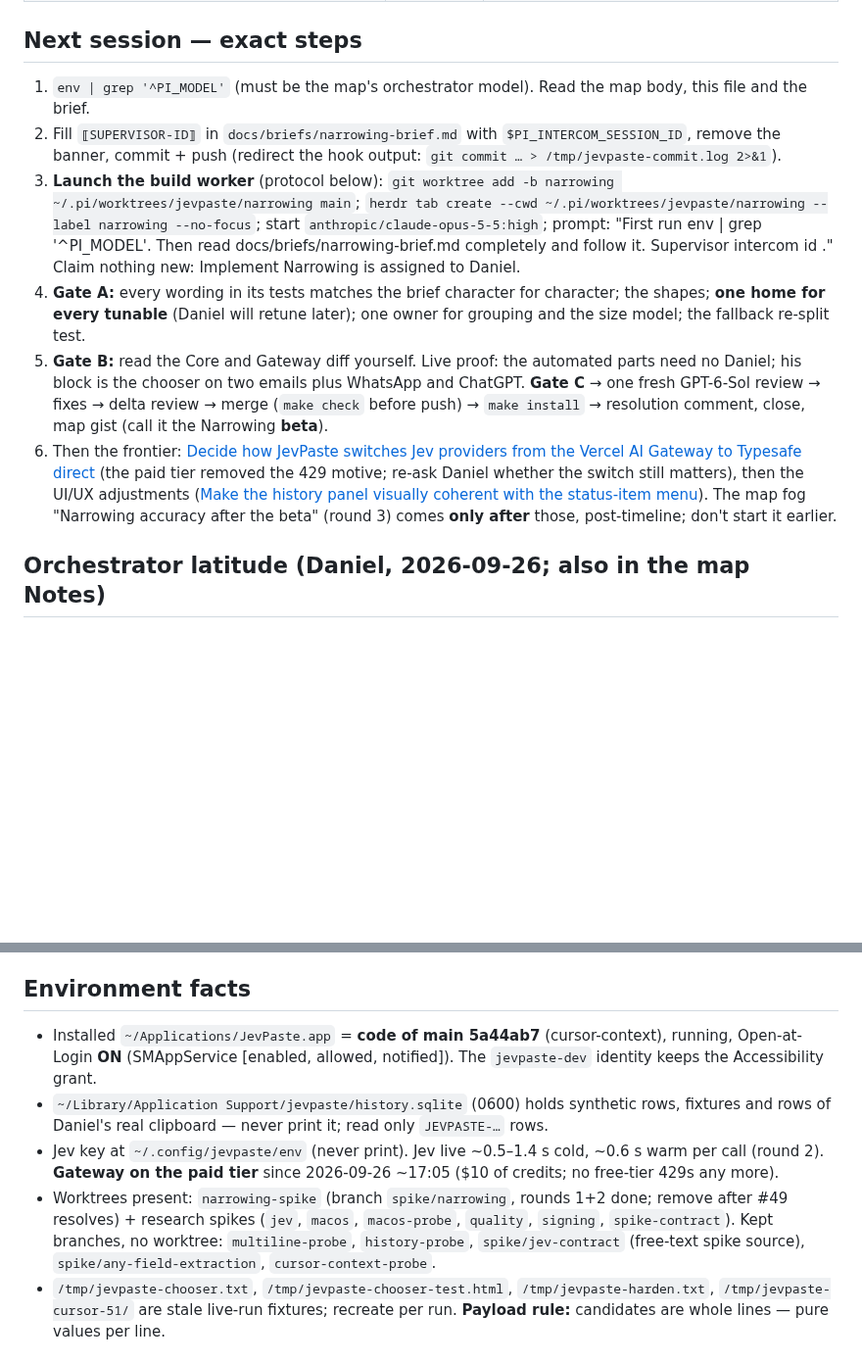
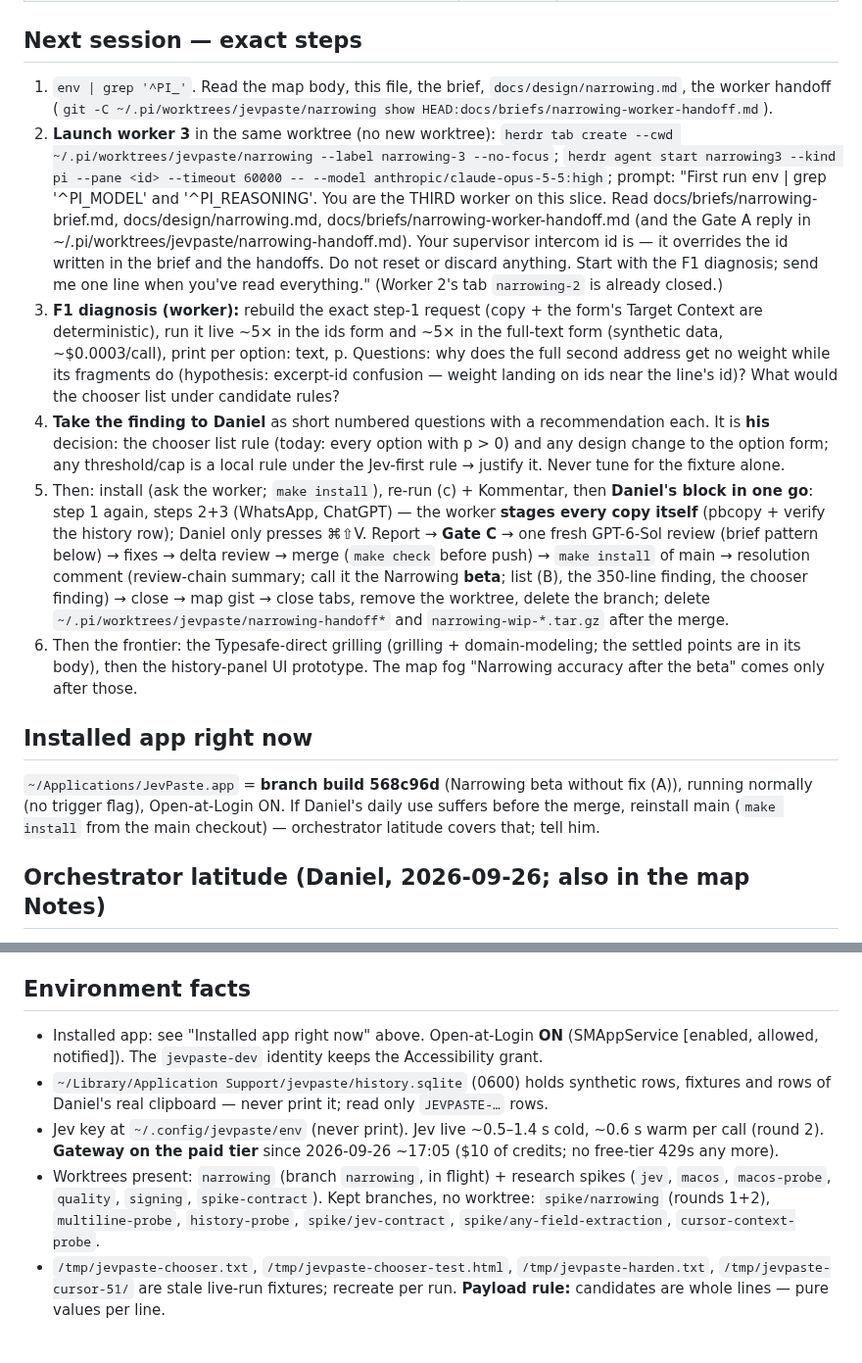
Before and after one commit to DanielMulec/jevpaste, a Markdown page: docs/HANDOFF.md, 2 parts joined by grey strips. Shown at 98% size. Rendered like a GitHub page; blank space fills up the shorter version.

Commit message:
Handoff: Narrowing live run found chooser problems; worker 3 + F1 diagnosis next; provider choice in settings (Daniel)

```diff
--- a/docs/HANDOFF.md
+++ b/docs/HANDOFF.md
@@ -56,24 +63,35 @@ Workers: fresh `anthropic/claude-opus-5-5:high` Pi instances in Herdr tabs. Get
 | [Decide what the secure-field pre-check uses when the OS secure-input flag is absent](https://github.com/DanielMulec/jevpaste/issues/38) | grilling | post-timeline |
 
 ## Next session — exact steps
-1. `env | grep '^PI_MODEL'` (must be the map's orchestrator model). Read the map body, this file and the brief.
-2. Fill `⟦SUPERVISOR-ID⟧` in `docs/briefs/narrowing-brief.md` with `$PI_INTERCOM_SESSION_ID`, remove the banner, commit +
-   push (redirect the hook output: `git commit … > /tmp/jevpaste-commit.log 2>&1`).
-3. **Launch the build worker** (protocol below): `git worktree add -b narrowing ~/.pi/worktrees/jevpaste/narrowing main`;
-   `herdr tab create --cwd ~/.pi/worktrees/jevpaste/narrowing --label narrowing --no-focus`; start
-   `anthropic/claude-opus-5-5:high`; prompt: "First run env | grep '^PI_MODEL'. Then read docs/briefs/narrowing-brief.md
-   completely and follow it. Supervisor intercom id <ID>." Claim nothing new: Implement Narrowing is assigned to Daniel.
-4. **Gate A:** every wording in its tests matches the brief character for character; the shapes; **one home for
-   every tunable** (Daniel will retune later); one owner for grouping and the size model; the fallback re-split test.
-5. **Gate B:** read the Core and Gateway diff yourself. Live proof: the automated parts need no Daniel; his block is
-   the chooser on two emails plus WhatsApp and ChatGPT. **Gate C** → one fresh GPT-6-Sol review → fixes → delta
-   review → merge (`make check` before push) → `make install` → resolution comment, close, map gist (call it the
-   Narrowing **beta**).
-6. Then the frontier: [Decide how JevPaste switches Jev providers from the Vercel AI Gateway to Typesafe direct](https://github.com/DanielMulec/jevpaste/issues/45)
-   (the paid tier removed the 429 motive; re-ask Daniel whether the switch still matters), then the UI/UX adjustments
-   ([Make the history panel visually coherent with the status-item menu](https://github.com/DanielMulec/jevpaste/issues/37)).
-   The map fog "Narrowing accuracy after the beta" (round 3) comes **only after** those, post-timeline; don't
-   start it earlier.
+1. `env | grep '^PI_'`. Read the map body, this file, the brief, `docs/design/narrowing.md`, the worker handoff
+   (`git -C ~/.pi/worktrees/jevpaste/narrowing show HEAD:docs/briefs/narrowing-worker-handoff.md`).
+2. **Launch worker 3** in the same worktree (no new worktree): `herdr tab create --cwd ~/.pi/worktrees/jevpaste/narrowing
+   --label narrowing-3 --no-focus`; `herdr agent start narrowing3 --kind pi --pane <id> --timeout 60000 -- --model
+   anthropic/claude-opus-5-5:high`; prompt: "First run env | grep '^PI_MODEL' and '^PI_REASONING'. You are the THIRD worker
+   on this slice. Read docs/briefs/narrowing-brief.md, docs/design/narrowing.md, docs/briefs/narrowing-worker-handoff.md
+   (and the Gate A reply in ~/.pi/worktrees/jevpaste/narrowing-handoff.md). Your supervisor intercom id is **<YOUR ID>** —
+   it overrides the id written in the brief and the handoffs. Do not reset or discard anything. Start with the F1
+   diagnosis; send me one line when you've read everything." (Worker 2's tab `narrowing-2` is already closed.)
+3. **F1 diagnosis (worker):** rebuild the exact step-1 request (copy + the form's Target Context are deterministic),
+   run it live ~5× in the ids form and ~5× in the full-text form (synthetic data, ~$0.0003/call), print per option: text,
+   p. Questions: why does the full second address get no weight while its fragments do (hypothesis: excerpt-id
+   confusion — weight landing on ids near the line's id)? What would the chooser list under candidate rules?
+4. **Take the finding to Daniel** as short numbered questions with a recommendation each. It is **his** decision: the
+   chooser list rule (today: every option with p > 0) and any design change to the option form; any threshold/cap is
+   a local rule under the Jev-first rule → justify it. Never tune for the fixture alone.
+5. Then: install (ask the worker; `make install`), re-run (c) + Kommentar, then **Daniel's block in one go**: step 1 again,
+   steps 2+3 (WhatsApp, ChatGPT) — the worker **stages every copy itself** (pbcopy + verify the history row); Daniel only
+   presses ⌘⇧V. Report → **Gate C** → one fresh GPT-6-Sol review (brief pattern below) → fixes → delta review → merge
+   (`make check` before push) → `make install` of main → resolution comment (review-chain summary; call it the Narrowing
+   **beta**; list (B), the 350-line finding, the chooser finding) → close → map gist → close tabs, remove the worktree,
+   delete the branch; delete `~/.pi/worktrees/jevpaste/narrowing-handoff*` and `narrowing-wip-*.tar.gz` after the merge.
+6. Then the frontier: the Typesafe-direct grilling (grilling + domain-modeling; the settled points are in its body),
+   then the history-panel UI prototype. The map fog "Narrowing accuracy after the beta" comes only after those.
+
+## Installed app right now
+`~/Applications/JevPaste.app` = **branch build 568c96d** (Narrowing beta without fix (A)), running normally (no trigger
+flag), Open-at-Login ON. If Daniel's daily use suffers before the merge, reinstall main (`make install` from the main
+checkout) — orchestrator latitude covers that; tell him.
 
 ## Orchestrator latitude (Daniel, 2026-09-26; also in the map Notes)
 Daniel: "I gave you the blessing to do tasks relevant for proper orchestration just yourself without asking me."
@@ -162,15 +180,15 @@ on Flash was stopped and redone this session — don't repeat.
   approved to live in `main` as test scaffolding (off by default) so unattended runs can fire ⌘⇧V.
 
 ## Environment facts
-- Installed `~/Applications/JevPaste.app` = **code of main 5a44ab7** (cursor-context), running, Open-at-Login **ON**
-  (SMAppService [enabled, allowed, notified]). The `jevpaste-dev` identity keeps the Accessibility grant.
+- Installed app: see "Installed app right now" above. Open-at-Login **ON** (SMAppService [enabled, allowed, notified]).
+  The `jevpaste-dev` identity keeps the Accessibility grant.
 - `~/Library/Application Support/jevpaste/history.sqlite` (0600) holds synthetic rows, fixtures and rows of
   Daniel's real clipboard — never print it; read only `JEVPASTE-…` rows.
 - Jev key at `~/.config/jevpaste/env` (never print). Jev live ~0.5–1.4 s cold, ~0.6 s warm per call (round 2).
   **Gateway on the paid tier** since 2026-09-26 ~17:05 ($10 of credits; no free-tier 429s any more).
-- Worktrees present: `narrowing-spike` (branch `spike/narrowing`, rounds 1+2 done; remove after #49 resolves) + research spikes (`jev`,
-  `macos`, `macos-probe`, `quality`, `signing`, `spike-contract`). Kept branches, no worktree: `multiline-probe`,
-  `history-probe`, `spike/jev-contract` (free-text spike source), `spike/any-field-extraction`, `cursor-context-probe`.
+- Worktrees present: `narrowing` (branch `narrowing`, in flight) + research spikes (`jev`, `macos`, `macos-probe`,
+  `quality`, `signing`, `spike-contract`). Kept branches, no worktree: `spike/narrowing` (rounds 1+2), `multiline-probe`,
+  `history-probe`, `spike/jev-contract`, `spike/any-field-extraction`, `cursor-context-probe`.
 - `/tmp/jevpaste-chooser.txt`, `/tmp/jevpaste-chooser-test.html`, `/tmp/jevpaste-harden.txt`, `/tmp/jevpaste-cursor-51/`
   are stale live-run fixtures; recreate per run. **Payload rule:** candidates are whole lines — pure values per line.
 
```
Also changed, not shown: other parts of docs/HANDOFF.md (+79 -51 lines).
